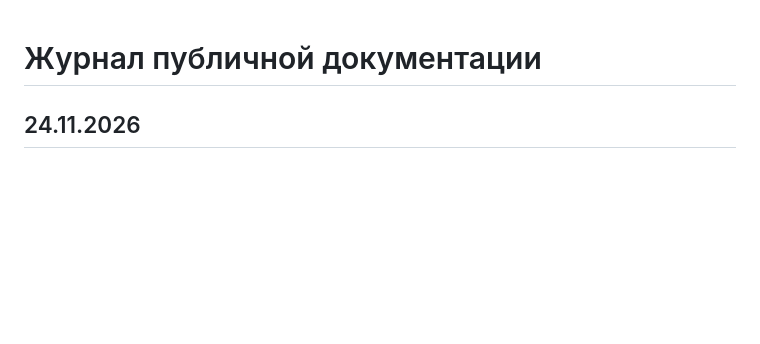
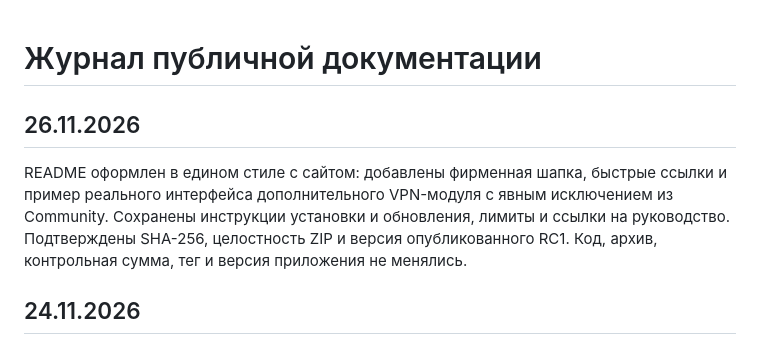
Before and after one commit to TranscepterSystemy/it-control-community, a Markdown page: CHANGELOG.md, the part around the change. GitHub-like rendering; blank space fills up the shorter version.

```diff
--- a/CHANGELOG.md
+++ b/CHANGELOG.md
@@ -1,4 +1,7 @@
 # Журнал публичной документации
+
+## 26.11.2026
+README оформлен в едином стиле с сайтом: добавлены фирменная шапка, быстрые ссылки и пример реального интерфейса дополнительного VPN-модуля с явным исключением из Community. Сохранены инструкции установки и обновления, лимиты и ссылки на руководство. Подтверждены SHA-256, целостность ZIP и версия опубликованного RC1. Код, архив, контрольная сумма, тег и версия приложения не менялись.
 
 ## 24.11.2026
 Добавлены правила ведения документации, краткое состояние и планы поддержки. Код, архив, версия и опубликованные релизы не менялись.
```
Also changed, not shown: PROJECT_STATE.md (+4 -0 lines), README.md (+30 -6 lines), docs/screenshots/it-control-vpn.png (added), 1 other file.
